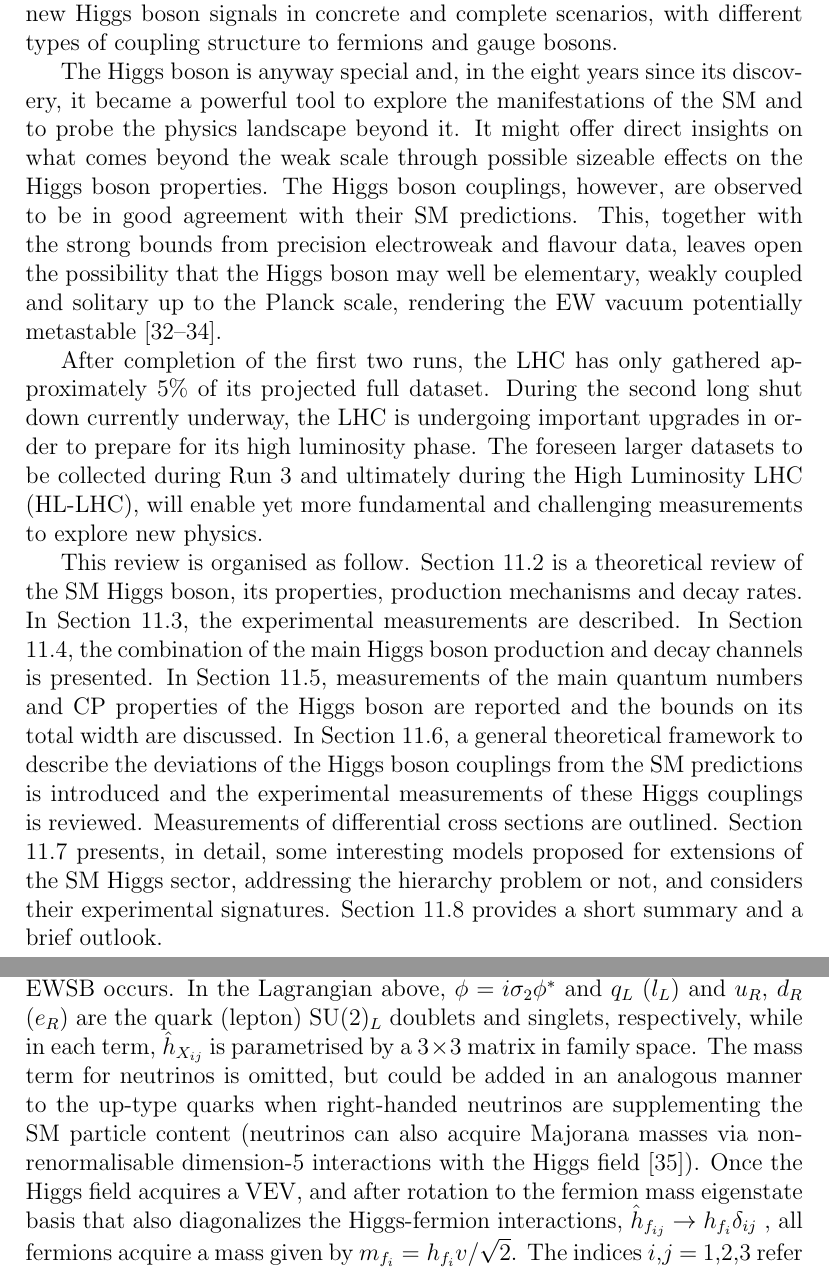
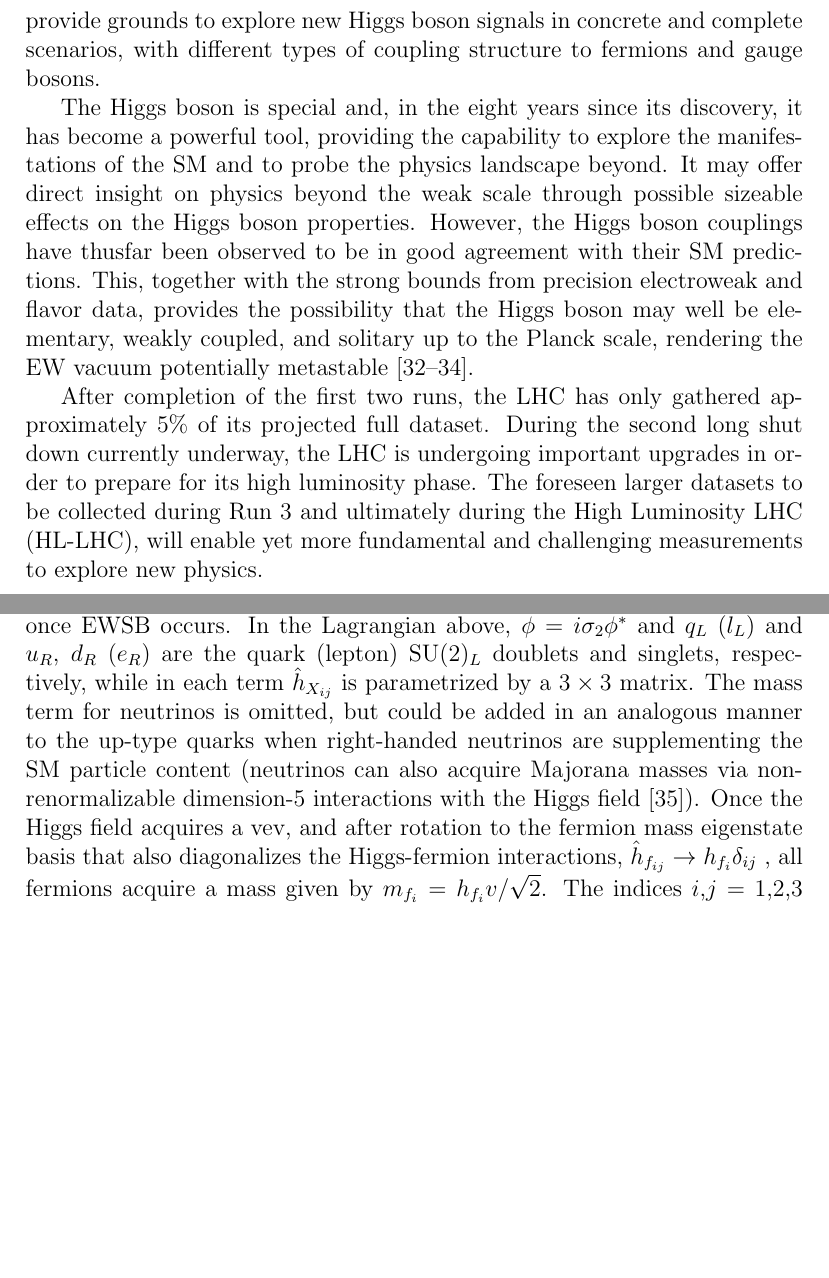
Before and after one commit to rosedj1/PhD-Thesis, a LaTeX document (status_higgs_boson.tex): two parts of pages 3 and 5 of 9 before the commit and two parts of pages 3 and 5 of 8 after it, joined at a grey line, cut so that both start at the same text, the shorter picture padded with empty space. Compiled offline with pdfLaTeX.

Commit message:
Wording slightly tweaked.

```diff
--- a/status_higgs_boson.tex
+++ b/status_higgs_boson.tex
@@ -19,13 +19,11 @@ In all observed production and decay modes measured so far, the rates and differ
 
 Nevertheless, several channels are still out of reach experimentally and the couplings of the Higgs boson to light fermions are yet to be explored. Moreover, within the current precision, a more complex sector with additional states is not ruled out, nor has it been established whether the Higgs boson is an elementary particle or whether it has an internal structure like any other scalar particles observed before it.
 
-Without the Higgs boson, the calculability of the SM would have been spoiled. In particular, perturbative unitarity~\cite{PhysRevLett.30.1268,PhysRevD.10.1145,LlewellynSmith:1973yud,PhysRevD.16.1519} would be lost at high energies since the longitudinal $W/Z$ boson scattering amplitude would grow with the center-of-mass energy. In addition, the radiative corrections to the gauge boson self-energies would exhibit dangerous logarithmic divergences that would be difficult to reconcile with EW precision data. With the discovery of the Higgs boson, the SM is a spontaneously broken gauge theory and, as such, it could a priori be consistently extrapolated well above the masses of the $W$ and $Z$ bosons. Hence, formally there is no need for new physics at the EW scale. However, as the SM Higgs boson is a scalar particle, at the quantum level it has sensitivity to possible new physics scales. Quite generally, the Higgs boson mass is affected by the presence of heavy particles and receives quantum corrections which destabilise the weak scale barring a large fine tuning of unrelated parameters. This is known as the Higgs naturalness or hierarchy problem~\cite{PhysRevD.3.1818,tHooft:1980xss}. It has been the prime argument for expecting new physics right at the TeV scale. New theoretical paradigms have been imagined, such as a new fermion-boson symmetry called supersymmetry (SUSY)~\cite{WESS19741} (for recent reviews, see Refs.~\cite{Martin:1997ns,Allanchach:2019wrx}), or the existence of strong interactions at a scale of the order of a TeV from which the Higgs boson would emerge as a composite state~\cite{Georgi:1986im} (see Refs.~\cite{Bellazzini:2014yua,Panico:2015jxa,Csaki:2015hcd} for recent reviews). Alternatively, new agents stabilising the weak scale could also be light but elusive, like in models of neutral naturalness~\cite{Chacko:2005pe,Chacko:2005un,Craig:2015pha,Craig:2014aea}. Other more recent scenarios~\cite{Graham:2015cka,Espinosa:2015eda,Craig:2014aea}, instead, rely on the cosmological evolution of the Universe to drive the Higgs boson mass to a value much smaller than the cutoff of the theory and aim at alleviating the hierarchy problem without the need for TeV scale new physics, even thought there might still be interesting and spectacular signatures~\cite{Graham:2015cka,Espinosa:2015eda,Craig:2014aea,Flacke:2016szy}. Beyond the naturalness problem, extensions of the SM Higgs sector without other low-energy particles have been proposed, for example, to provide explanations for the fermion mass hierarchies, see e.g. Ref. ~\cite{Bauer:2015fxa,Bauer:2015kzy}, to account for the Dark Matter abundance, see e.g. Ref.~\cite{Barbieri:2006dq}, or to modify the properties of the electroweak phase transition~\cite{Morrissey:2012db}. Such models with additional scalars provide grounds to explore new Higgs boson signals in concrete and complete scenarios, with different types of coupling structure to fermions and gauge bosons.
+Without the Higgs boson, the SM would not have been calculable. In particular, perturbative unitarity~\cite{PhysRevLett.30.1268,PhysRevD.10.1145,LlewellynSmith:1973yud,PhysRevD.16.1519} would be lost at high energies since the longitudinal $W/Z$ boson scattering amplitude would grow with the center-of-mass energy. In addition, the radiative corrections to the gauge boson self-energies would exhibit dangerous logarithmic divergences that would be difficult to reconcile with EW precision data. The discovery of the Higgs boson verified that the SM is a spontaneously broken gauge theory and, as such, it could a priori be consistently extrapolated well above the masses of the $W$ and $Z$ bosons. Formally there is no need for new physics at the EW scale, though as the SM Higgs boson is a scalar particle, at the quantum level it has sensitivity to possible new physics scales. Quite generally, the Higgs boson mass is affected by the presence of heavy particles and receives quantum corrections which destabilize the weak scale barring a large fine tuning of unrelated parameters. This is known as the Higgs naturalness or hierarchy problem~\cite{PhysRevD.3.1818,tHooft:1980xss}. It has been the prime motivation for new physics searches at the TeV scale. New theoretical paradigms have been imagined, such as a new fermion-boson symmetry called supersymmetry (SUSY)~\cite{WESS19741} (for recent reviews, see Refs.~\cite{Martin:1997ns,Allanchach:2019wrx}), or the existence of strong interactions at a scale of the order of a TeV from which the Higgs boson would emerge as a composite state~\cite{Georgi:1986im} (see Refs.~\cite{Bellazzini:2014yua,Panico:2015jxa,Csaki:2015hcd} for recent reviews). Alternatively, new agents stabilizing the weak scale could also be light yet elusive, such as in models of neutral naturalness~\cite{Chacko:2005pe,Chacko:2005un,Craig:2015pha,Craig:2014aea}. Other more recent scenarios~\cite{Craig:2014aea,Graham:2015cka,Espinosa:2015eda}, instead, rely on the cosmological evolution of the Universe to drive the Higgs boson mass to a value much smaller than the cutoff of the theory and aim at alleviating the hierarchy problem without the need for TeV scale new physics, though there might still be interesting and spectacular signatures~\cite{Craig:2014aea,Graham:2015cka,Espinosa:2015eda,Flacke:2016szy}. Beyond the naturalness problem, extensions of the SM Higgs sector without other low-energy particles have been proposed, for example, to provide explanations for the fermion mass hierarchies, see e.g. Ref. ~\cite{Bauer:2015fxa,Bauer:2015kzy}, to account for the Dark Matter abundance, see e.g. Ref.~\cite{Barbieri:2006dq}, or to modify the properties of the electroweak phase transition~\cite{Morrissey:2012db}. Such models with additional scalars provide grounds to explore new Higgs boson signals in concrete and complete scenarios, with different types of coupling structure to fermions and gauge bosons.
 
-The Higgs boson is anyway special and, in the eight years since its discovery, it became a powerful tool to explore the manifestations of the SM and to probe the physics landscape beyond it. It might offer direct insights on what comes beyond the weak scale through possible sizeable effects on the Higgs boson properties. The Higgs boson couplings, however, are observed to be in good agreement with their SM predictions. This, together with the strong bounds from precision electroweak and flavour data, leaves open the possibility that the Higgs boson may well be elementary, weakly coupled and solitary up to the Planck scale, rendering the EW vacuum potentially metastable~\cite{Degrassi:2012ry,Alekhin:2012py,Buttazzo:2013uya}.
+The Higgs boson is special and, in the eight years since its discovery, it has become a powerful tool, providing the capability to explore the manifestations of the SM and to probe the physics landscape beyond. It may offer direct insight on physics beyond the weak scale through possible sizeable effects on the Higgs boson properties. However, the Higgs boson couplings have thusfar been observed to be in good agreement with their SM predictions. This, together with the strong bounds from precision electroweak and flavor data, provides the possibility that the Higgs boson may well be elementary, weakly coupled, and solitary up to the Planck scale, rendering the EW vacuum potentially metastable~\cite{Degrassi:2012ry,Alekhin:2012py,Buttazzo:2013uya}.
 
 After completion of the first two runs, the LHC has only gathered approximately 5\% of its projected full dataset. During the second long shut down currently underway, the LHC is undergoing important upgrades in order to prepare for its high luminosity phase. The foreseen larger datasets to be collected during Run 3 and ultimately during the High Luminosity LHC (HL-LHC), will enable yet more fundamental and challenging measurements to explore new physics.
-
-This review is organised as follow. Section 11.2 is a theoretical review of the SM Higgs boson, its properties, production mechanisms and decay rates. In Section 11.3, the experimental measurements are described. In Section 11.4, the combination of the main Higgs boson production and decay channels is presented. In Section 11.5, measurements of the main quantum numbers and CP properties of the Higgs boson are reported and the bounds on its total width are discussed. In Section 11.6, a general theoretical framework to describe the deviations of the Higgs boson couplings from the SM predictions is introduced and the experimental measurements of these Higgs couplings is reviewed. Measurements of differential cross sections are outlined. Section 11.7 presents, in detail, some interesting models proposed for extensions of the SM Higgs sector, addressing the hierarchy problem or not, and considers their experimental signatures. Section 11.8 provides a short summary and a brief outlook.
 
 \section{The Standard Model and the mechanism of electroweak symmetry breaking}
 
@@ -75,7 +73,7 @@ The fermions of the SM acquire mass through renormalisable interactions between
 \end{equation}
 
 which respect the symmetries of the SM but generate fermion
-masses once EWSB occurs. In the Lagrangian above, $\tilde{\phi} = i\sigma_2\phi^*$ and $q_L$ ($l_L$) and $u_R$, $d_R$ ($e_R$) are the quark (lepton) SU(2)$_L$ doublets and singlets, respectively, while in each term, $\hat{h}_{X_{ij}}$ is parametrised by a $3\times3$ matrix in family space. The mass term for neutrinos is omitted, but could be added in an analogous manner to the up-type quarks when right-handed neutrinos are supplementing the SM particle content (neutrinos can also acquire Majorana masses via non-renormalisable dimension-5 interactions with the Higgs field~\cite{Weinberg:1979sa}). Once the Higgs field acquires a VEV, and after rotation to the fermion mass eigenstate basis that also diagonalizes the Higgs-fermion interactions, $\hat{h}_{f_{ij}} \rightarrow h_{f_i} \delta_{ij}$ , all fermions acquire a mass given by $m_{f_i} = h_{f_{i}} v/\sqrt{2}$. The indices $i$,$j$ = 1,2,3 refer to the three families in the up-quark, downquark or charged lepton sectors. It should be noted that the EWSB mechanism provides no additional insight on possible underlying reasons for the large variety of masses of the fermions, often referred to as the flavor hierarchy. The fermion masses, accounting for a large number of the free parameters of the SM, are simply translated into Yukawa couplings.
+masses once EWSB occurs. In the Lagrangian above, $\tilde{\phi} = i\sigma_2\phi^*$ and $q_L$ ($l_L$) and $u_R$, $d_R$ ($e_R$) are the quark (lepton) SU(2)$_L$ doublets and singlets, respectively, while in each term $\hat{h}_{X_{ij}}$ is parametrized by a $3\times3$ matrix. The mass term for neutrinos is omitted, but could be added in an analogous manner to the up-type quarks when right-handed neutrinos are supplementing the SM particle content (neutrinos can also acquire Majorana masses via non-renormalizable dimension-5 interactions with the Higgs field~\cite{Weinberg:1979sa}). Once the Higgs field acquires a vev, and after rotation to the fermion mass eigenstate basis that also diagonalizes the Higgs-fermion interactions, $\hat{h}_{f_{ij}} \rightarrow h_{f_i} \delta_{ij}$ , all fermions acquire a mass given by $m_{f_i} = h_{f_{i}} v/\sqrt{2}$. The indices $i$,$j$ = 1,2,3 refer to the three families in the up quark, down quark or charged lepton sectors. It should be noted that the EWSB mechanism provides no additional insight into possible underlying reasons for the large variety of masses of the fermions, often referred to as the flavor hierarchy. The fermion masses, accounting for a large number of the free parameters of the SM, are simply translated into Yukawa couplings.
 
 
 \bibliography{referenceFile}
```
Also changed, not shown: status_higgs_boson.tex (10 more changed lines).
